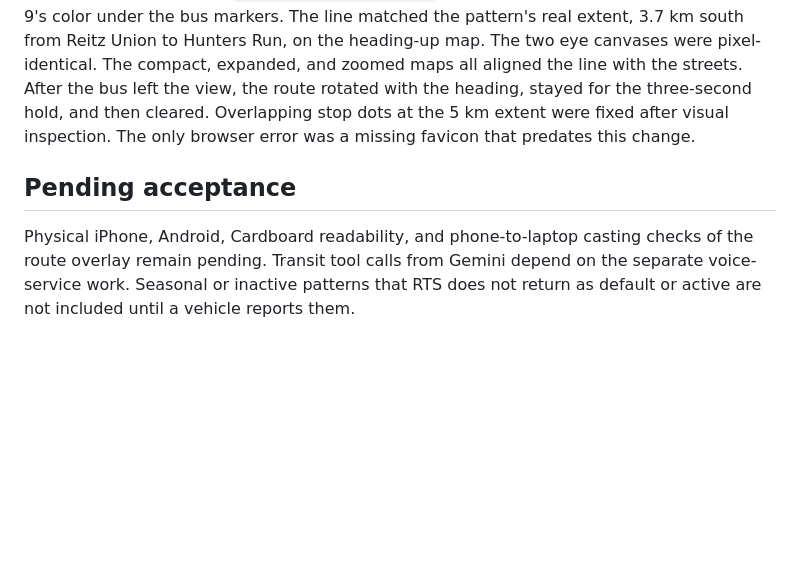
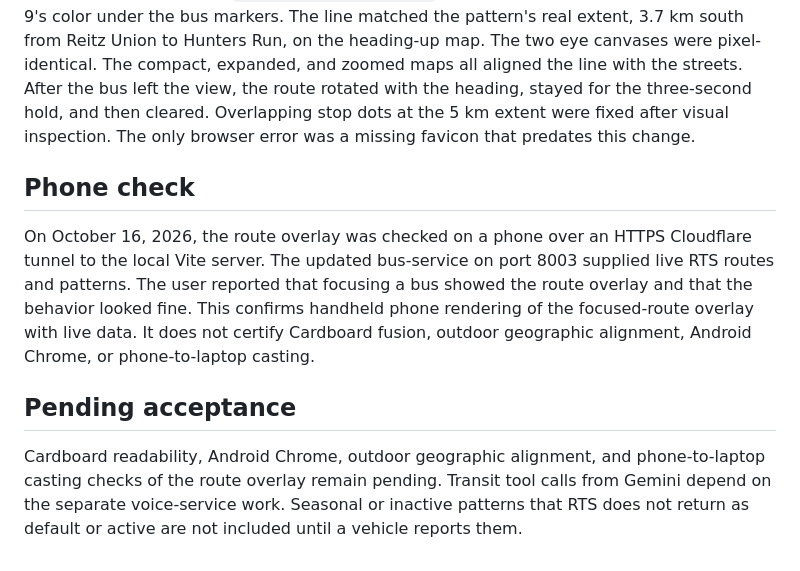
Before and after one commit to acheng2007/transitlens, a Markdown page: docs/TRANSIT_ROUTES_VERIFICATION.md, the part around the change. GitHub-like rendering; blank space fills up the shorter version.

Commit message:
Record phone check of the focused-route overlay

```diff
--- a/docs/TRANSIT_ROUTES_VERIFICATION.md
+++ b/docs/TRANSIT_ROUTES_VERIFICATION.md
@@ -98,8 +98,16 @@ After the bus left the view, the route rotated with the heading, stayed for the
 Overlapping stop dots at the 5 km extent were fixed after visual inspection.
 The only browser error was a missing favicon that predates this change.
 
+## Phone check
+
+On October 16, 2026, the route overlay was checked on a phone over an HTTPS Cloudflare tunnel to the local Vite server.
+The updated bus-service on port 8003 supplied live RTS routes and patterns.
+The user reported that focusing a bus showed the route overlay and that the behavior looked fine.
+This confirms handheld phone rendering of the focused-route overlay with live data.
+It does not certify Cardboard fusion, outdoor geographic alignment, Android Chrome, or phone-to-laptop casting.
+
 ## Pending acceptance
 
-Physical iPhone, Android, Cardboard readability, and phone-to-laptop casting checks of the route overlay remain pending.
+Cardboard readability, Android Chrome, outdoor geographic alignment, and phone-to-laptop casting checks of the route overlay remain pending.
 Transit tool calls from Gemini depend on the separate voice-service work.
 Seasonal or inactive patterns that RTS does not return as default or active are not included until a vehicle reports them.
```
